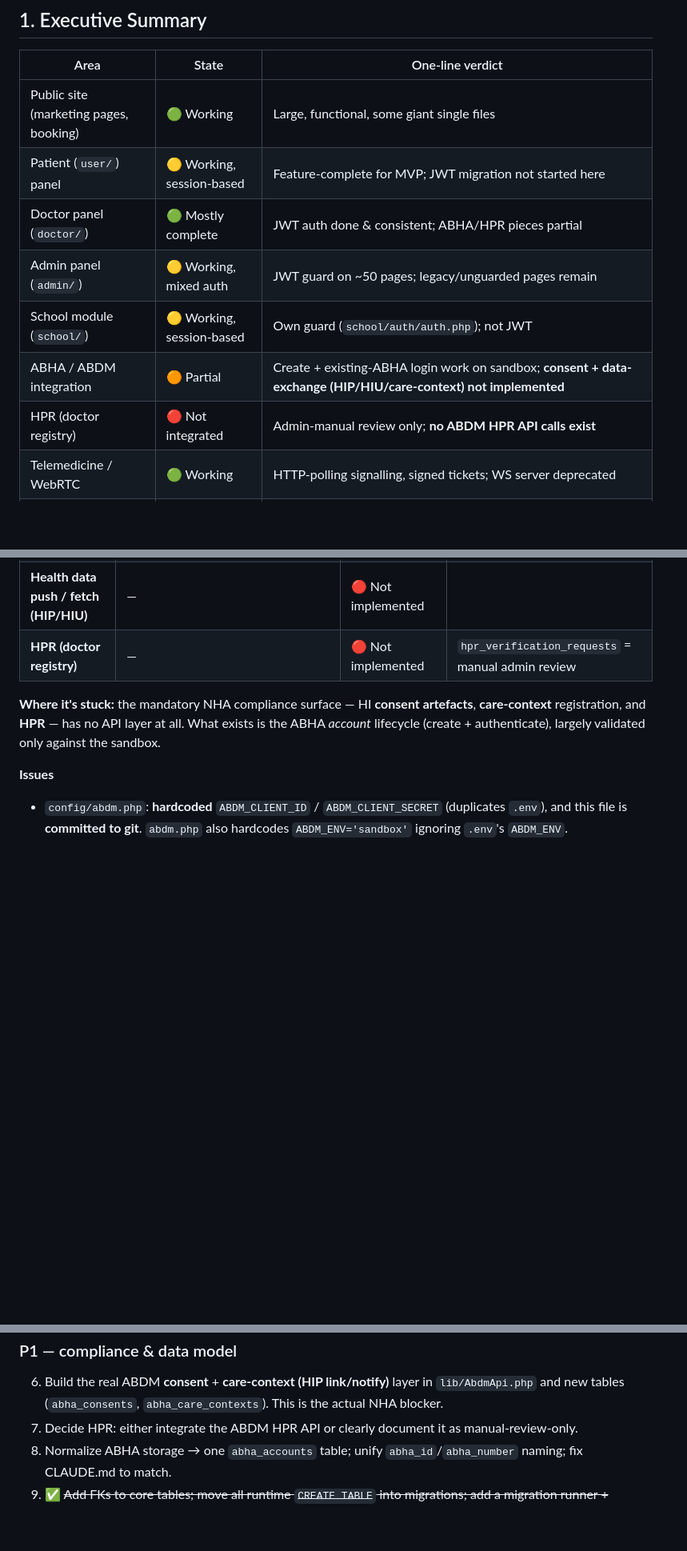
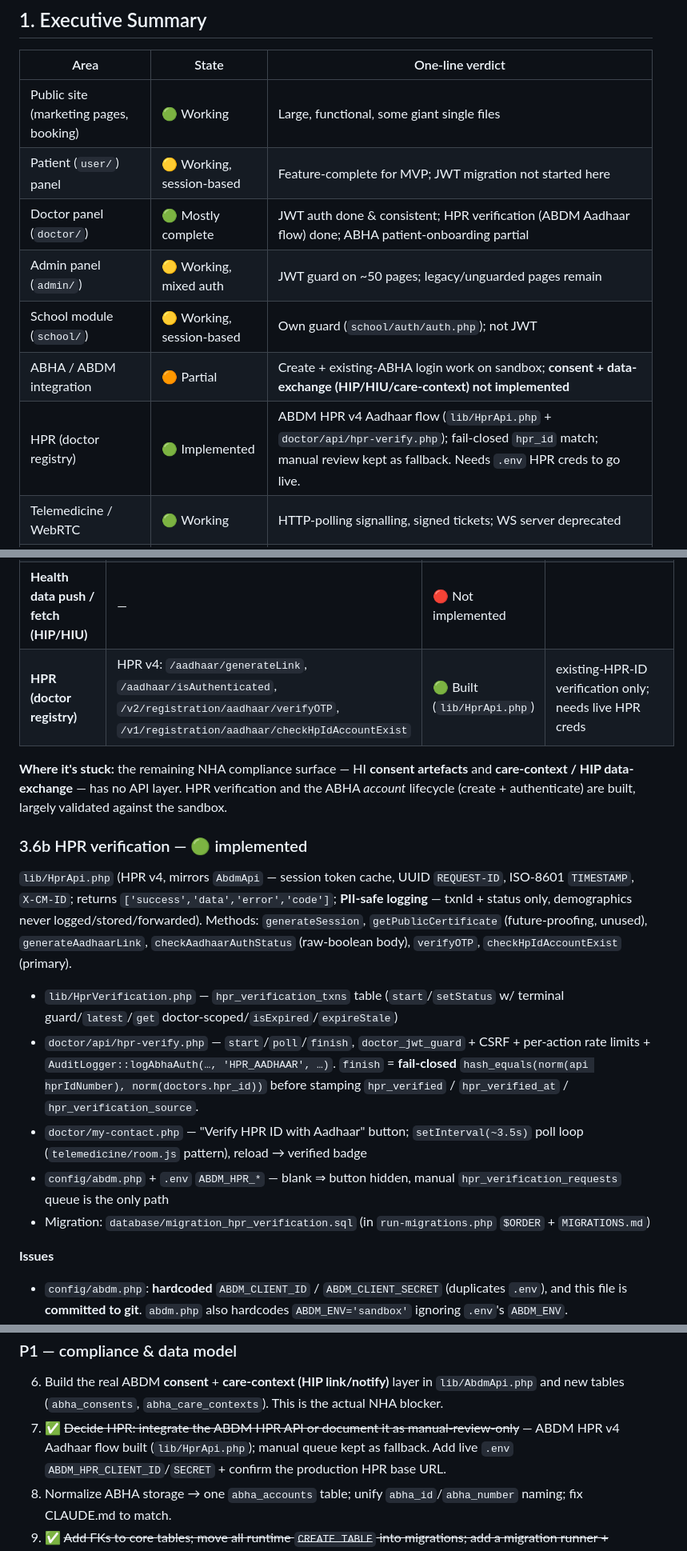
Before and after one commit to nikhilgupta-9/rejuvenate-digital-health, a Markdown page: PROJECT_STATUS.md, 3 parts joined by grey strips. Shown at 80% size. Rendered like a GitHub page; blank space fills up the shorter version.

```diff
--- a/PROJECT_STATUS.md
+++ b/PROJECT_STATUS.md
@@ -15,11 +15,11 @@
 |---|---|---|
 | Public site (marketing pages, booking) | 🟢 Working | Large, functional, some giant single files |
 | Patient (`user/`) panel | 🟡 Working, session-based | Feature-complete for MVP; JWT migration not started here |
-| Doctor panel (`doctor/`) | 🟢 Mostly complete | JWT auth done & consistent; ABHA/HPR pieces partial |
+| Doctor panel (`doctor/`) | 🟢 Mostly complete | JWT auth done & consistent; HPR verification (ABDM Aadhaar flow) done; ABHA patient-onboarding partial |
 | Admin panel (`admin/`) | 🟡 Working, mixed auth | JWT guard on ~50 pages; legacy/unguarded pages remain |
 | School module (`school/`) | 🟡 Working, session-based | Own guard (`school/auth/auth.php`); not JWT |
 | ABHA / ABDM integration | 🟠 Partial | Create + existing-ABHA login work on sandbox; **consent + data-exchange (HIP/HIU/care-context) not implemented** |
-| HPR (doctor registry) | 🔴 Not integrated | Admin-manual review only; **no ABDM HPR API calls exist** |
+| HPR (doctor registry) | 🟢 Implemented | ABDM HPR v4 Aadhaar flow (`lib/HprApi.php` + `doctor/api/hpr-verify.php`); fail-closed `hpr_id` match; manual review kept as fallback. Needs `.env` HPR creds to go live. |
 | Telemedicine / WebRTC | 🟢 Working | HTTP-polling signalling, signed tickets; WS server deprecated |
 | Security posture | 🟠 Improving | P0 items 1/2/4/5/6 fixed in code (2026-09-04); residual: git-history purge, secret rotation, GET-CSRF (§6) |
 | Database schema | 🟡 Improving | FKs added (18→48), runtime `CREATE TABLE` moved to migrations + runner (2026-09-04); ABHA normalisation in progress; naming drift + `utf8` charset still open |
@@ -168,9 +168,19 @@
 | **Consent request / grant (HI consent)** | — | 🔴 Not implemented | No consent-manager calls anywhere |
 | **Care-context linking (HIP)** | — | 🔴 Not implemented | `care_context_ref` is local-only |
 | **Health data push / fetch (HIP/HIU)** | — | 🔴 Not implemented | |
-| **HPR (doctor registry)** | — | 🔴 Not implemented | `hpr_verification_requests` = manual admin review |
+| **HPR (doctor registry)** | HPR v4: `/aadhaar/generateLink`, `/aadhaar/isAuthenticated`, `/v2/registration/aadhaar/verifyOTP`, `/v1/registration/aadhaar/checkHpIdAccountExist` | 🟢 Built (`lib/HprApi.php`) | existing-HPR-ID verification only; needs live HPR creds |
 
-**Where it's stuck:** the mandatory NHA compliance surface — HI **consent artefacts**, **care-context** registration, and **HPR** — has no API layer at all. What exists is the ABHA *account* lifecycle (create + authenticate), largely validated only against the sandbox.
+**Where it's stuck:** the remaining NHA compliance surface — HI **consent artefacts** and **care-context / HIP data-exchange** — has no API layer. HPR verification and the ABHA *account* lifecycle (create + authenticate) are built, largely validated against the sandbox.
+
+### 3.6b HPR verification — 🟢 implemented
+
+`lib/HprApi.php` (HPR v4, mirrors `AbdmApi` — session token cache, UUID `REQUEST-ID`, ISO-8601 `TIMESTAMP`, `X-CM-ID`; returns `['success','data','error','code']`; **PII-safe logging** — txnId + status only, demographics never logged/stored/forwarded). Methods: `generateSession`, `getPublicCertificate` (future-proofing, unused), `generateAadhaarLink`, `checkAadhaarAuthStatus` (raw-boolean body), `verifyOTP`, `checkHpIdAccountExist` (primary).
+
+- `lib/HprVerification.php` — `hpr_verification_txns` table (`start`/`setStatus` w/ terminal guard/`latest`/`get` doctor-scoped/`isExpired`/`expireStale`)
+- `doctor/api/hpr-verify.php` — `start`/`poll`/`finish`, `doctor_jwt_guard` + CSRF + per-action rate limits + `AuditLogger::logAbhaAuth(…, 'HPR_AADHAAR', …)`. `finish` = **fail-closed** `hash_equals(norm(api hprIdNumber), norm(doctors.hpr_id))` before stamping `hpr_verified` / `hpr_verified_at` / `hpr_verification_source`.
+- `doctor/my-contact.php` — "Verify HPR ID with Aadhaar" button; `setInterval(~3.5s)` poll loop (`telemedicine/room.js` pattern), reload → verified badge
+- `config/abdm.php` + `.env` `ABDM_HPR_*` — blank ⇒ button hidden, manual `hpr_verification_requests` queue is the only path
+- Migration: `database/migration_hpr_verification.sql` (in `run-migrations.php` `$ORDER` + `MIGRATIONS.md`)
 
 **Issues**
 - `config/abdm.php`: **hardcoded** `ABDM_CLIENT_ID` / `ABDM_CLIENT_SECRET` (duplicates `.env`), and this file is **committed to git**. `abdm.php` also hardcodes `ABDM_ENV='sandbox'` ignoring `.env`'s `ABDM_ENV`.
@@ -387,7 +397,7 @@ Also fixed: 6 `INT UNSIGNED → INT(11)` type mismatches that blocked FK creatio
 
 ### P1 — compliance & data model
 6. Build the real ABDM **consent** + **care-context (HIP link/notify)** layer in `lib/AbdmApi.php` and new tables (`abha_consents`, `abha_care_contexts`). This is the actual NHA blocker.
-7. Decide HPR: either integrate the ABDM HPR API or clearly document it as manual-review-only.
+7. ✅ ~~Decide HPR: integrate the ABDM HPR API or document it as manual-review-only~~ — ABDM HPR v4 Aadhaar flow built (`lib/HprApi.php`); manual queue kept as fallback. Add live `.env` `ABDM_HPR_CLIENT_ID`/`SECRET` + confirm the production HPR base URL.
 8. Normalize ABHA storage → one `abha_accounts` table; unify `abha_id`/`abha_number` naming; fix CLAUDE.md to match.
 9. ✅ ~~Add FKs to core tables; move all runtime `CREATE TABLE` into migrations; add a migration runner + `schema_migrations` table~~ — done: `database/MIGRATIONS.md` (34-file ordered manifest), `database/run-migrations.php` (tracked runner), 8 new migration files, `migration_core_foreign_keys.sql` (30 FKs). ABHA data migration (`migrate-abha-data.php --commit`) still pending manual run.
 10. Fix `set_charset` → `utf8mb4`.
```
Also changed, not shown: other parts of PROJECT_STATUS.md (+2 -2 lines), CLAUDE.md (+27 -7 lines).
